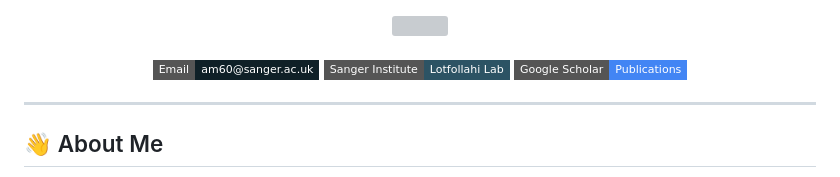
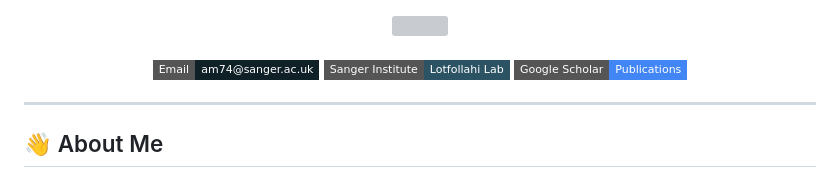
Before and after one commit to AdibMiraki/AdibMiraki.github.io, a Markdown page: README.md, the part around the change. Rendered like a GitHub page; badges without logos; grey boxes are pictures that could not be loaded.

Commit message:
Update email and Sanger Institute links in README

```diff
--- a/README.md
+++ b/README.md
@@ -8,8 +8,8 @@
 
 <div align="center">
 
-[![Email](https://img.shields.io/badge/Email-am60%40sanger.ac.uk-0f2027?style=flat-square&logo=gmail&logoColor=white)](mailto:am74@sanger.ac.uk)
-[![Sanger Institute](https://img.shields.io/badge/Sanger_Institute-Lotfollahi_Lab-2c5364?style=flat-square&logo=dna&logoColor=white)](https://www.sanger.ac.uk/)
+[![Email](https://img.shields.io/badge/Email-am74%40sanger.ac.uk-0f2027?style=flat-square&logo=gmail&logoColor=white)](mailto:am74@sanger.ac.uk)
+[![Sanger Institute](https://img.shields.io/badge/Sanger_Institute-Lotfollahi_Lab-2c5364?style=flat-square&logo=dna&logoColor=white)]([https://www.sanger.ac.uk/](https://lotfollahi.com/Lab/))
 [![Google Scholar](https://img.shields.io/badge/Google_Scholar-Publications-4285F4?style=flat-square&logo=google-scholar&logoColor=white)](https://scholar.google.com/citations?hl=en&user=Xz60exkAAAAJ&view_op=list_works)
 
 </div>
```
